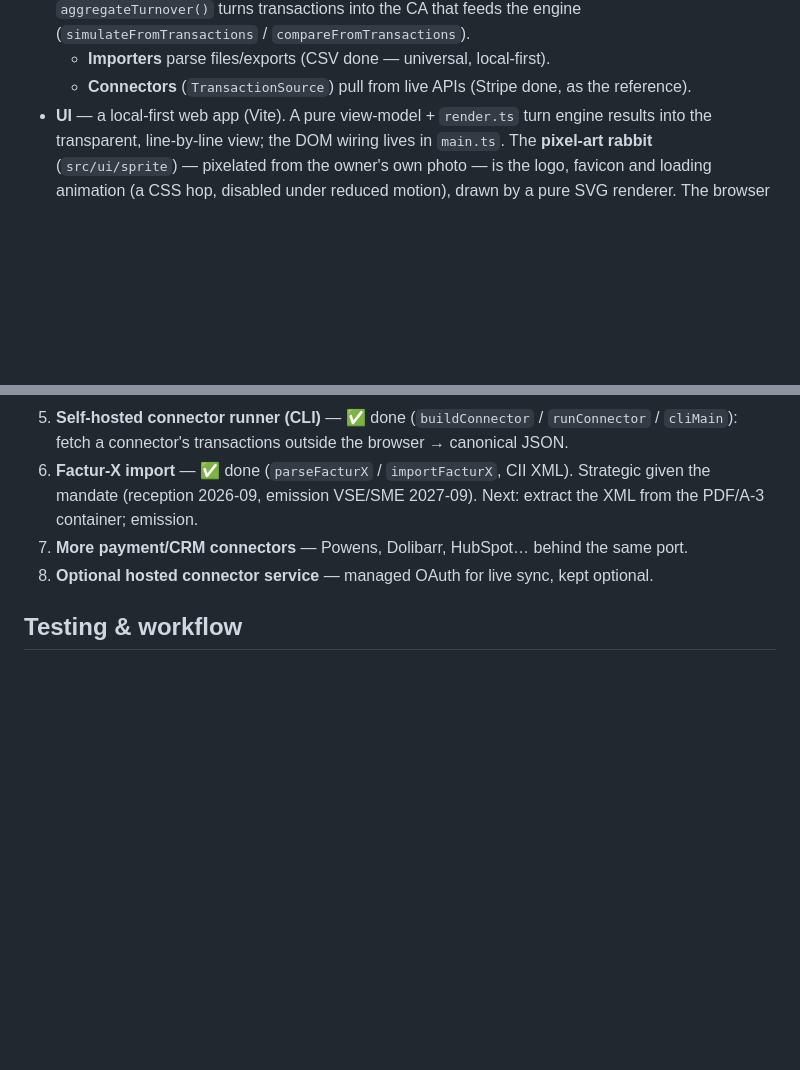
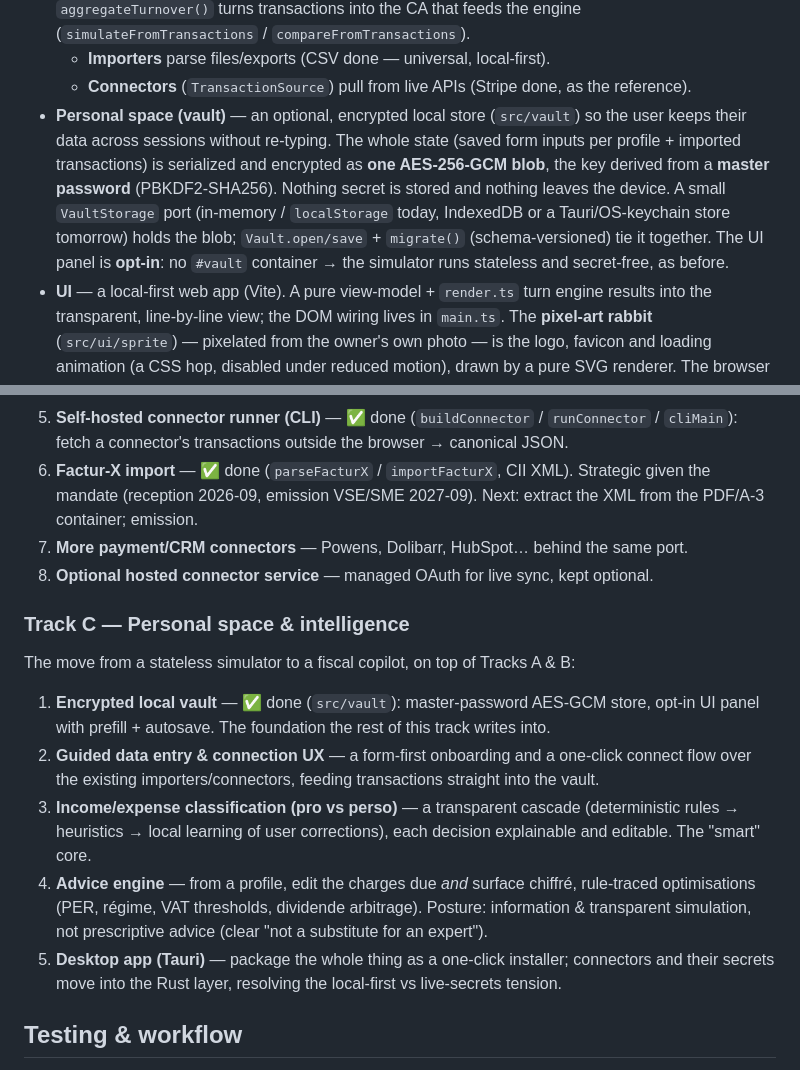
Before and after one commit to Pauzzle-ozz/TITIrelire, a Markdown page: ARCHITECTURE.md, 2 parts joined by grey strips. GitHub-like rendering; blank space fills up the shorter version.

```diff
--- a/ARCHITECTURE.md
+++ b/ARCHITECTURE.md
@@ -40,6 +40,14 @@ from drifting apart.
   feeds the engine (`simulateFromTransactions` / `compareFromTransactions`).
   - **Importers** parse files/exports (CSV done — universal, local-first).
   - **Connectors** (`TransactionSource`) pull from live APIs (Stripe done, as the reference).
+- **Personal space (vault)** — an optional, encrypted local store (`src/vault`) so the user
+  keeps their data across sessions without re-typing. The whole state (saved form inputs per
+  profile + imported transactions) is serialized and encrypted as **one AES-256-GCM blob**,
+  the key derived from a **master password** (PBKDF2-SHA256). Nothing secret is stored and
+  nothing leaves the device. A small `VaultStorage` port (in-memory / `localStorage` today,
+  IndexedDB or a Tauri/OS-keychain store tomorrow) holds the blob; `Vault.open/save` +
+  `migrate()` (schema-versioned) tie it together. The UI panel is **opt-in**: no `#vault`
+  container → the simulator runs stateless and secret-free, as before.
 - **UI** — a local-first web app (Vite). A pure view-model + `render.ts` turn engine results
   into the transparent, line-by-line view; the DOM wiring lives in `main.ts`. The **pixel-art
   rabbit** (`src/ui/sprite`) — pixelated from the owner's own photo — is the logo, favicon and
@@ -100,6 +108,23 @@ sourced (see [`docs/parameters-2026.md`](./docs/parameters-2026.md)).
 7. **More payment/CRM connectors** — Powens, Dolibarr, HubSpot… behind the same port.
 8. **Optional hosted connector service** — managed OAuth for live sync, kept optional.
 
+### Track C — Personal space & intelligence
+
+The move from a stateless simulator to a fiscal copilot, on top of Tracks A & B:
+
+1. **Encrypted local vault** — ✅ done (`src/vault`): master-password AES-GCM store, opt-in
+   UI panel with prefill + autosave. The foundation the rest of this track writes into.
+2. **Guided data entry & connection UX** — a form-first onboarding and a one-click connect
+   flow over the existing importers/connectors, feeding transactions straight into the vault.
+3. **Income/expense classification (pro vs perso)** — a transparent cascade (deterministic
+   rules → heuristics → local learning of user corrections), each decision explainable and
+   editable. The "smart" core.
+4. **Advice engine** — from a profile, edit the charges due *and* surface chiffré, rule-traced
+   optimisations (PER, régime, VAT thresholds, dividende arbitrage). Posture: information &
+   transparent simulation, not prescriptive advice (clear "not a substitute for an expert").
+5. **Desktop app (Tauri)** — package the whole thing as a one-click installer; connectors and
+   their secrets move into the Rust layer, resolving the local-first vs live-secrets tension.
+
 ## Testing & workflow
 
 Test-first (Vitest), each parameter/edge case pinned by a unit test. See
```
Also changed, not shown: README.md (+5 -0 lines).
